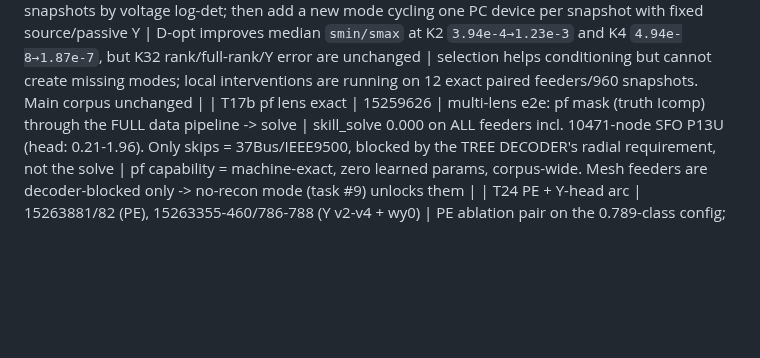
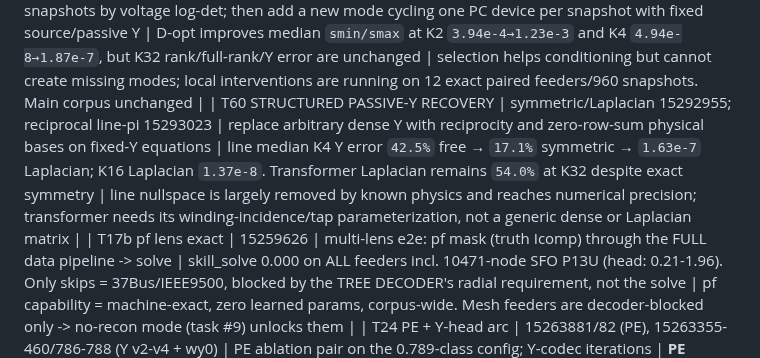
Before and after one commit to EbadmusNLR/Training_new, a Markdown page: training_experiments.md, the part around the change. Drawn GitHub-style; blank space fills up the shorter version.

Commit message:
record structured Y recovery evidence

```diff
--- a/training_experiments.md
+++ b/training_experiments.md
@@ -93,6 +93,7 @@ real/imag entries; learned unseen accuracy is pending. Y remains excitation-limi
 | T57 T22 CONSTANT-Y AUDIT | original 15292310; fixed-passive-Y 15292346/496; exact 22-target paired control 15292535 | verify target/passive/all-component Y; SVD/effective rank + correct held-out replacement for K=1..32 | **T22 INVALIDATED:** original target Y changed 22/22 (median drift `94.5%`). Paired K32 original→fixed: common-fit residual `15.1%→4.15e-8`; free-matrix Y error `25.9x→50.1%`; V skill `2.51e-3→2.11e-8`. Fixed line rank median 4 (full 3/12); transformer rank 3 (full 0/10) | generation confounded T22. Fixed trajectories make equations/numerically excited modes exact, but nullspaces need phase/local interventions plus structured line/transformer decoders. 480/480 control snapshots valid; main corpus unchanged |
 | T58 PHYSICS-GATED I_BUS PRIOR | smoke/inference 15292751/791; right-sized H100 replicas 15292853/854 | use exact `YV-Icomp` only when the complete complex Y row, incident V, and Icomp scalar are observed; otherwise use the learned prior | smoke exact; 24 unseen drop-I_bus WAPE `125.5%→2.42e-6%`; random `123.1%→105.3%`; entrywise `121.2%→107.5%`; V/Y unchanged as expected | exact identifiable rows are now near numerical precision without hidden-value leakage; retrain the same shared model so the prior specializes on underdetermined rows |
 | T59 EXCITATION DESIGN | fixed-Y D-opt selection 15292835; isolated local-device generation 15292923 | select snapshots by voltage log-det; then add a new mode cycling one PC device per snapshot with fixed source/passive Y | D-opt improves median `smin/smax` at K2 `3.94e-4→1.23e-3` and K4 `4.94e-8→1.87e-7`, but K32 rank/full-rank/Y error are unchanged | selection helps conditioning but cannot create missing modes; local interventions are running on 12 exact paired feeders/960 snapshots. Main corpus unchanged |
+| T60 STRUCTURED PASSIVE-Y RECOVERY | symmetric/Laplacian 15292955; reciprocal line-pi 15293023 | replace arbitrary dense Y with reciprocity and zero-row-sum physical bases on fixed-Y equations | line median K4 Y error `42.5%` free → `17.1%` symmetric → `1.63e-7` Laplacian; K16 Laplacian `1.37e-8`. Transformer Laplacian remains `54.0%` at K32 despite exact symmetry | line nullspace is largely removed by known physics and reaches numerical precision; transformer needs its winding-incidence/tap parameterization, not a generic dense or Laplacian matrix |
 | T17b pf lens exact | 15259626 | multi-lens e2e: pf mask (truth Icomp) through the FULL data pipeline -> solve | skill_solve 0.000 on ALL feeders incl. 10471-node SFO P13U (head: 0.21-1.96). Only skips = 37Bus/IEEE9500, blocked by the TREE DECODER's radial requirement, not the solve | pf capability = machine-exact, zero learned params, corpus-wide. Mesh feeders are decoder-blocked only -> no-recon mode (task #9) unlocks them |
 | T24 PE + Y-head arc | 15263881/82 (PE), 15263355-460/786-788 (Y v2-v4 + wy0) | PE ablation pair on the 0.789-class config; Y-codec iterations | **PE ESSENTIAL: no-PE train 1.012 / unseen 1.284 (cannot even fit train) vs baseline 0.583/0.831; with T13 pe150 (memorizes, 1.182) the dose-response is complete -- current PE = sweet spot.** rnd_basef 0.831 revalidates the fast path on the real objective. Y-head: v2 feat-space loss, v3 per-position scales, v4 spike-and-slab gate all FAIL (par y_wape 388k-3.2M%); **--w-y 0 recovers trunk to 0.888 -> Y gradients were poisoning the shared trunk -> y_head now DETACHED** | Y estimation remains unsolved as a learned head; next: micro-overfit store breakdown -> structured family-parameter codec. Trunk safe via detach either way |
 | T17 E2E SOLVE WINS | 15259503 | fix_lr2e4 ckpt, random mask, 15 unseen feeders: hidden-Icomp ESTIMATES + truth visible -> one fp64 Ybus solve, vs the same ckpt's V head | **skill_solve 0.000-0.043 vs skill_head 0.68-2.05 -- ~100x, on EVERY feeder**, even at 49-67% hidden Icomp (IEEE123 0.010 vs 0.675; 1638-node SFO P6U 0.008 vs 2.045; 5037-node P9U 0.004 vs 0.756) | **ARCHITECTURE DECIDED (measured): the GNN's V head is dead weight. Model = hidden-Icomp estimator; V = direct fp64 solve of Ybus (topology-agnostic: mesh or radial). pf lens exact by construction; random/se lens ~0.01 TODAY with an ic_head that was never the training focus. Next: solve-decoder eval path + pivot training weight to ic quality** |
```
